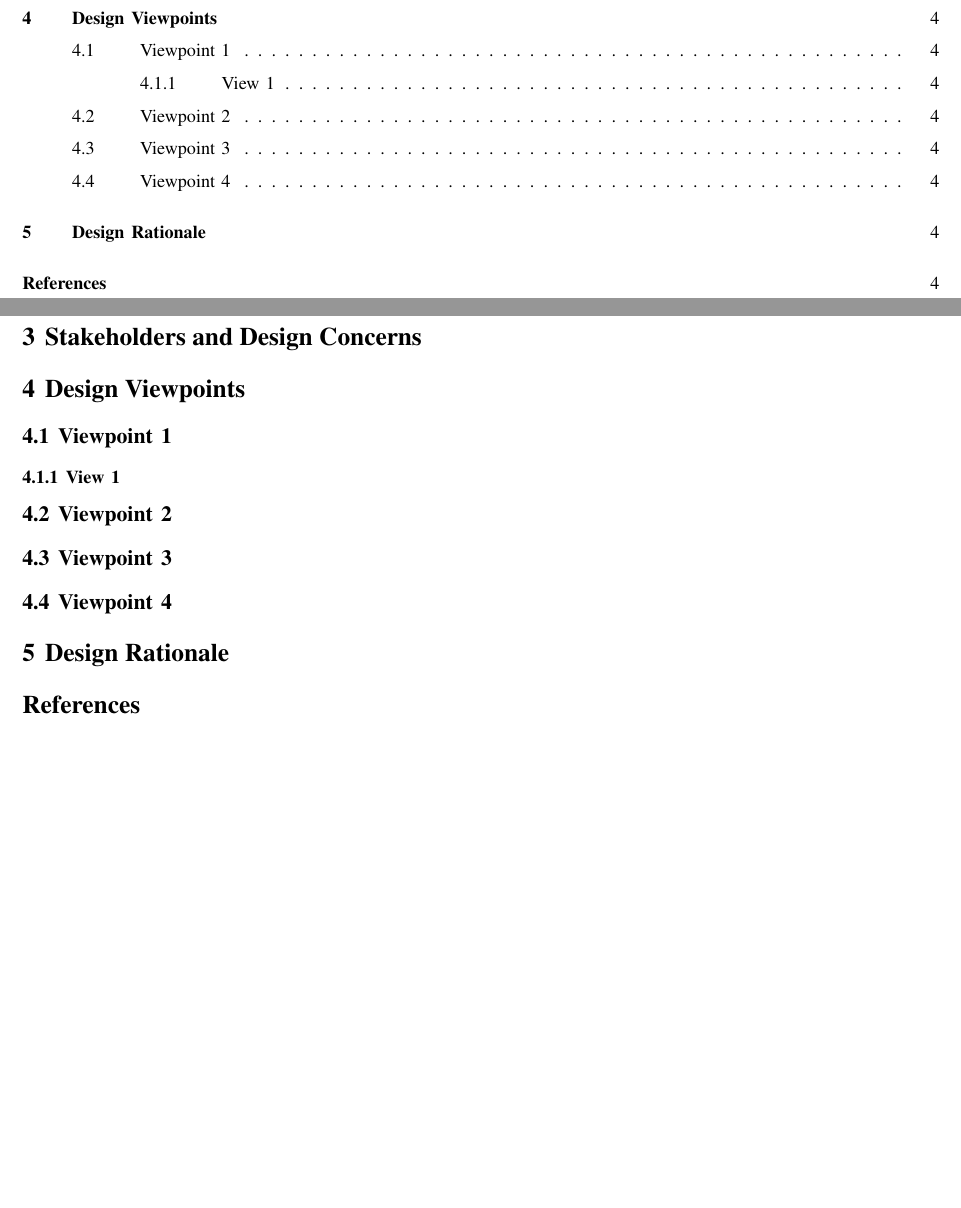
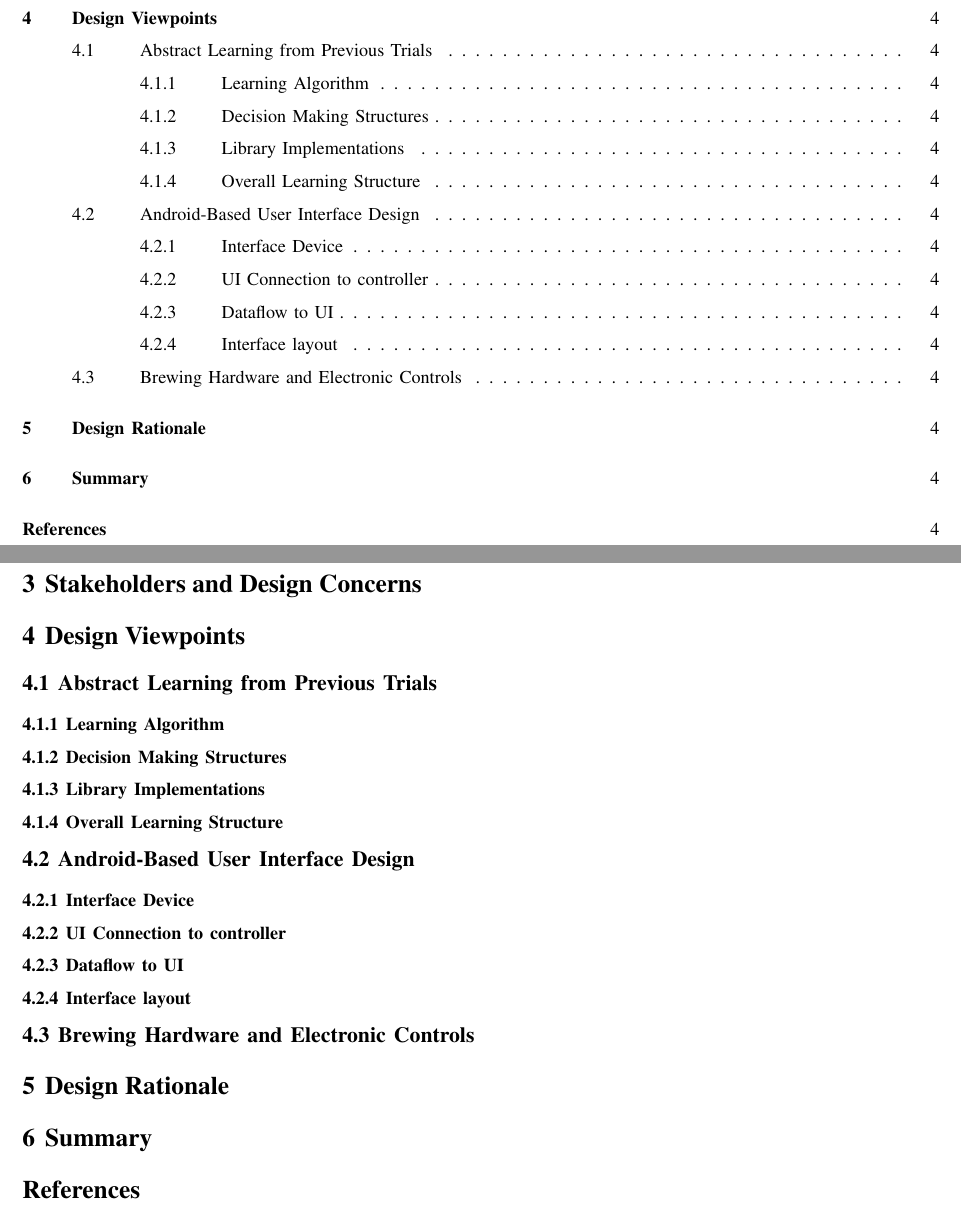
Before and after one commit to bitschift/OpenBrew, a LaTeX paper (docs/design_document/design_document.tex): two parts of pages 3 and 4 of 4, joined at a grey line, cut so that both start at the same text, the shorter picture padded with empty space. Compiled offline with pdfLaTeX; a missing font is replaced by an installed copy or a similar font; a LaTeX package or settings file that is missing is left out.

Commit message:
Add overall design considerations, android interface viewpoint, hardware viewpoint, android views, and some learning views.

```diff
--- a/docs/design_document/design_document.tex
+++ b/docs/design_document/design_document.tex
@@ -72,14 +72,34 @@ Dale McCauly, College of Business, Oregon State University
 % each viewpoint then has its own "view". There can be more than one of these.
 % the views describe the specific implementations that each viewpoint covers. Refer to the doc for more info.
 
-\subsection{Viewpoint 1} % Replace with design viewpoint name.
-\subsubsection{View 1}
-\subsection{Viewpoint 2}
-\subsection{Viewpoint 3}
-\subsection{Viewpoint 4}
+\subsection{Abstract Learning from Previous Trials} %connor's
+\subsubsection{Learning Algorithm} % Replace with design viewpoint name.
+% talk about what algorithm I chose.
+% Any design considerations that this algorithm requires
+% design of this piece, in the context of the project
+
+\subsubsection{Decision Making Structures}
+
+\subsubsection{Library Implementations}
+
+\subsubsection{Overall Learning Structure}
+% diagram showing the interaction between the three previous viewpoints
+
+\subsection{Android-Based User Interface Design} %cody's
+\subsubsection{Interface Device}
+
+\subsubsection{UI Connection to controller}
+
+\subsubsection{Dataflow to UI}
+
+\subsubsection{Interface layout}
+
+
+\subsection{Brewing Hardware and Electronic Controls} %aravind's section
 
 \section{Design Rationale}
 
+\section{Summary}
 
 % References
 \bibliography{design_document}
```
